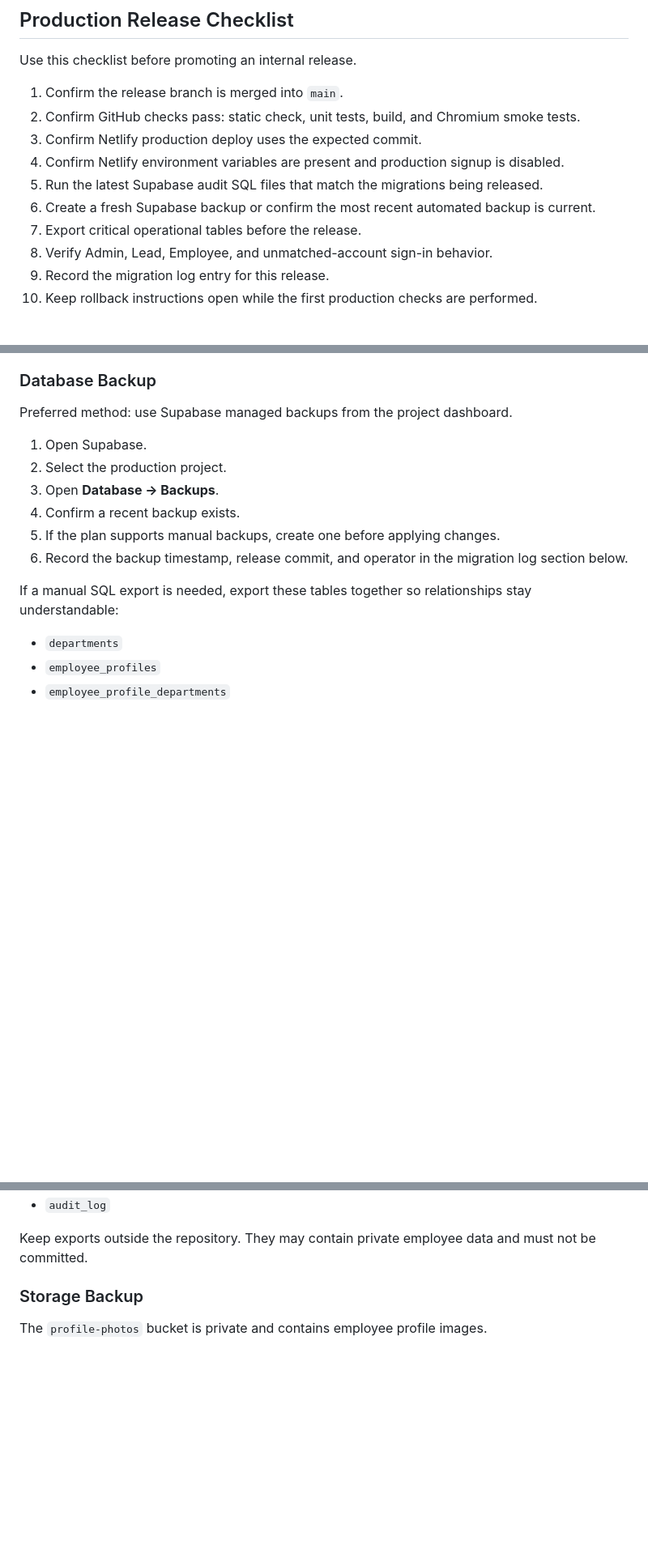
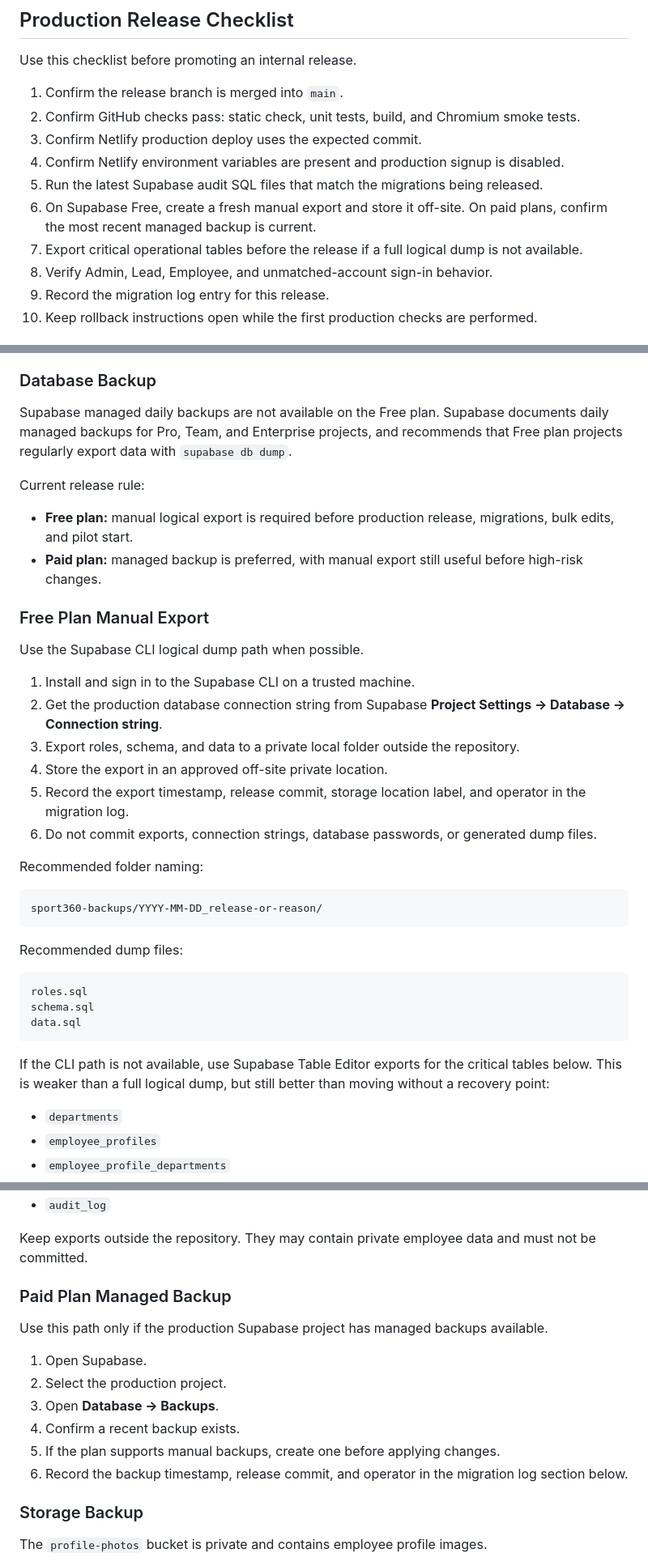
Before and after one commit to omarwanis-91/sport360-scheduler, a Markdown page: docs/PRODUCTION_RUNBOOK.md, 3 parts joined by grey strips. Shown at 81% size. Drawn GitHub-style; blank space fills up the shorter version.

Commit message:
Document free plan backup path

````diff
--- a/docs/PRODUCTION_RUNBOOK.md
+++ b/docs/PRODUCTION_RUNBOOK.md
@@ -58,8 +58,8 @@ Use this checklist before promoting an internal release.
 3. Confirm Netlify production deploy uses the expected commit.
 4. Confirm Netlify environment variables are present and production signup is disabled.
 5. Run the latest Supabase audit SQL files that match the migrations being released.
-6. Create a fresh Supabase backup or confirm the most recent automated backup is current.
-7. Export critical operational tables before the release.
+6. On Supabase Free, create a fresh manual export and store it off-site. On paid plans, confirm the most recent managed backup is current.
+7. Export critical operational tables before the release if a full logical dump is not available.
 8. Verify Admin, Lead, Employee, and unmatched-account sign-in behavior.
 9. Record the migration log entry for this release.
 10. Keep rollback instructions open while the first production checks are performed.
@@ -78,16 +78,39 @@ Supabase is the source of truth. Netlify can be redeployed, but production data
 
 ### Database Backup
 
-Preferred method: use Supabase managed backups from the project dashboard.
+Supabase managed daily backups are not available on the Free plan. Supabase documents daily managed backups for Pro, Team, and Enterprise projects, and recommends that Free plan projects regularly export data with `supabase db dump`.
 
-1. Open Supabase.
-2. Select the production project.
-3. Open **Database -> Backups**.
-4. Confirm a recent backup exists.
-5. If the plan supports manual backups, create one before applying changes.
-6. Record the backup timestamp, release commit, and operator in the migration log section below.
+Current release rule:
 
-If a manual SQL export is needed, export these tables together so relationships stay understandable:
+- **Free plan:** manual logical export is required before production release, migrations, bulk edits, and pilot start.
+- **Paid plan:** managed backup is preferred, with manual export still useful before high-risk changes.
+
+### Free Plan Manual Export
+
+Use the Supabase CLI logical dump path when possible.
+
+1. Install and sign in to the Supabase CLI on a trusted machine.
+2. Get the production database connection string from Supabase **Project Settings -> Database -> Connection string**.
+3. Export roles, schema, and data to a private local folder outside the repository.
+4. Store the export in an approved off-site private location.
+5. Record the export timestamp, release commit, storage location label, and operator in the migration log.
+6. Do not commit exports, connection strings, database passwords, or generated dump files.
+
+Recommended folder naming:
+
+```text
+sport360-backups/YYYY-MM-DD_release-or-reason/
+```
+
+Recommended dump files:
+
+```text
+roles.sql
+schema.sql
+data.sql
+```
+
+If the CLI path is not available, use Supabase Table Editor exports for the critical tables below. This is weaker than a full logical dump, but still better than moving without a recovery point:
 
 - `departments`
 - `employee_profiles`
@@ -102,6 +125,17 @@ If a manual SQL export is needed, export these tables together so relationships
 - `audit_log`
 
 Keep exports outside the repository. They may contain private employee data and must not be committed.
+
+### Paid Plan Managed Backup
+
+Use this path only if the production Supabase project has managed backups available.
+
+1. Open Supabase.
+2. Select the production project.
+3. Open **Database -> Backups**.
+4. Confirm a recent backup exists.
+5. If the plan supports manual backups, create one before applying changes.
+6. Record the backup timestamp, release commit, and operator in the migration log section below.
 
 ### Storage Backup
 
````
Also changed, not shown: other parts of docs/PRODUCTION_RUNBOOK.md (+4 -3 lines), docs/DECISIONS.md (+9 -0 lines), docs/TODO.md (+1 -1 lines).
